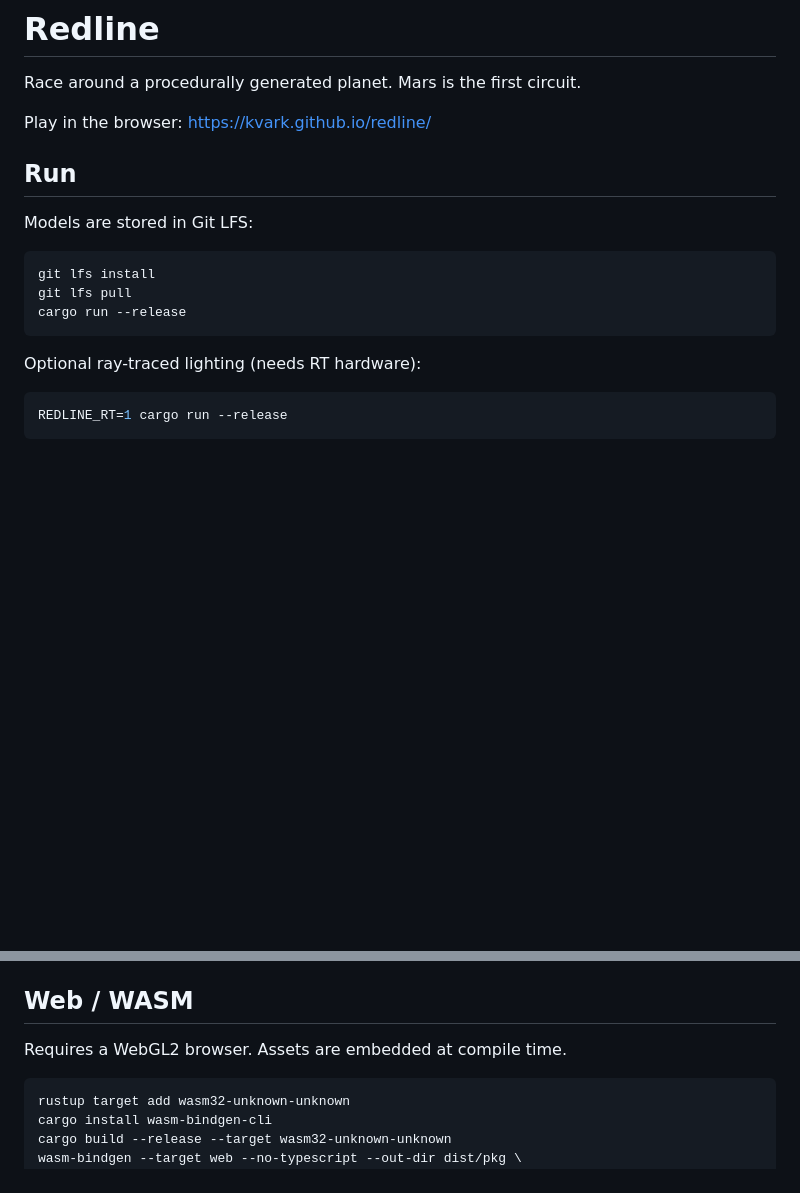
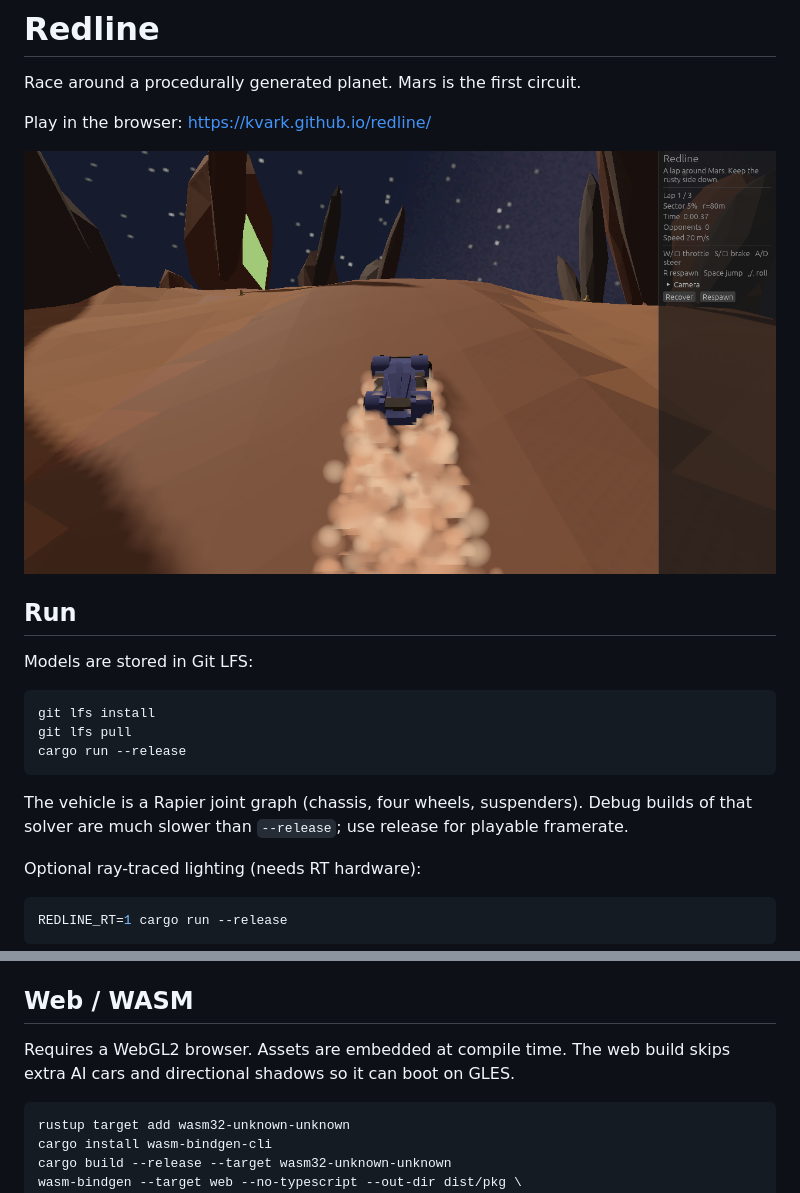
Before and after one commit to kvark/redline, a Markdown page: README.md, 2 parts joined by grey strips. Drawn GitHub-style; pictures changed too: docs/screenshot.png (added); blank space fills up the shorter version.

````diff
--- a/README.md
+++ b/README.md
@@ -3,6 +3,8 @@
 Race around a procedurally generated planet. Mars is the first circuit.
 
 Play in the browser: <https://kvark.github.io/redline/>
+
+![Redline on the Mars circuit](docs/screenshot.png)
 
 ## Run
 
@@ -13,6 +15,10 @@ git lfs install
 git lfs pull
 cargo run --release
 ```
+
+The vehicle is a Rapier joint graph (chassis, four wheels, suspenders). Debug
+builds of that solver are much slower than `--release`; use release for playable
+framerate.
 
 Optional ray-traced lighting (needs RT hardware):
 
@@ -41,7 +47,8 @@ Scripts: `accel` (straight throttle), `steer` (hold left), `offroad` (leave the
 
 ## Web / WASM
 
-Requires a WebGL2 browser. Assets are embedded at compile time.
+Requires a WebGL2 browser. Assets are embedded at compile time. The web build
+skips extra AI cars and directional shadows so it can boot on GLES.
 
 ```sh
 rustup target add wasm32-unknown-unknown
````
Also changed, not shown: 14 other files.
